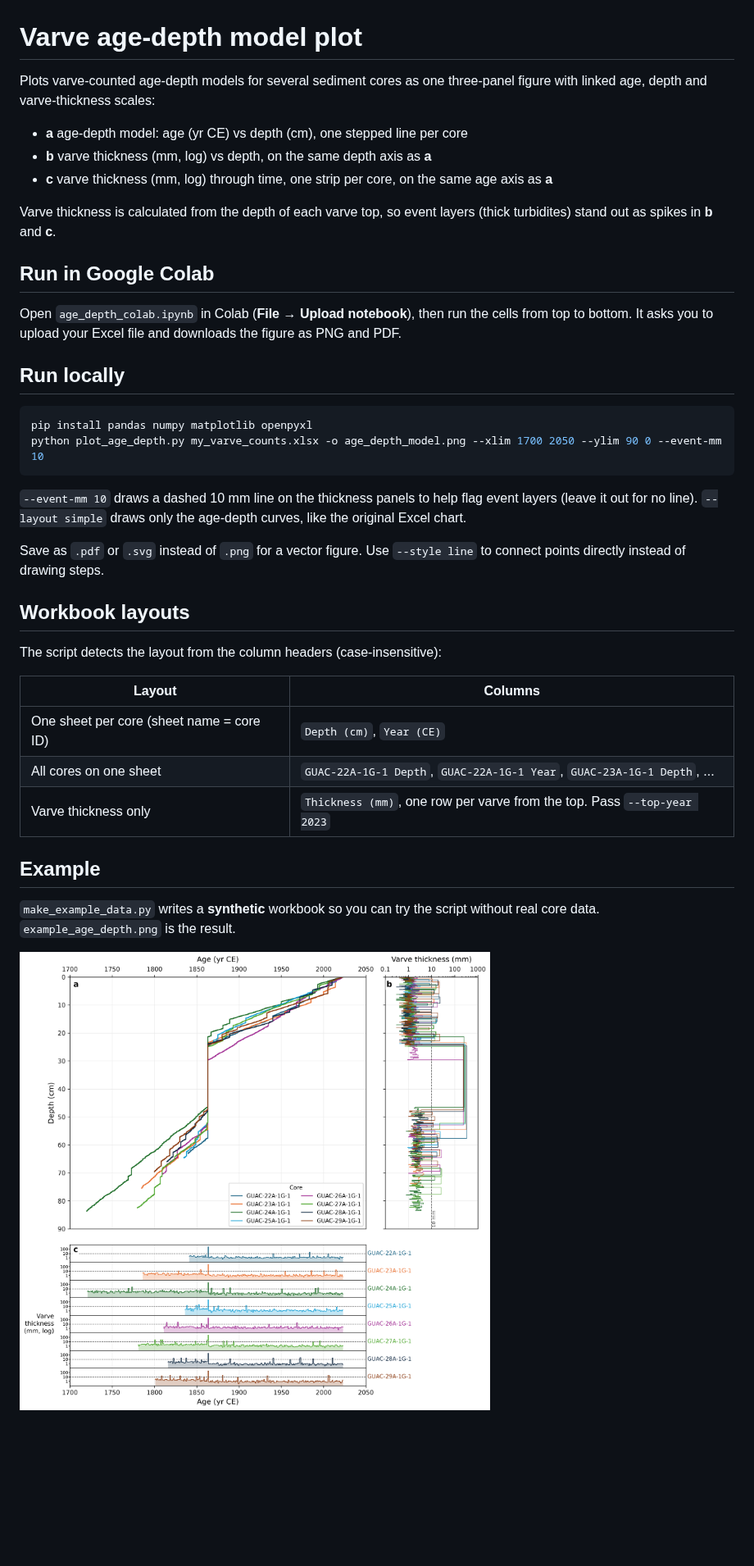
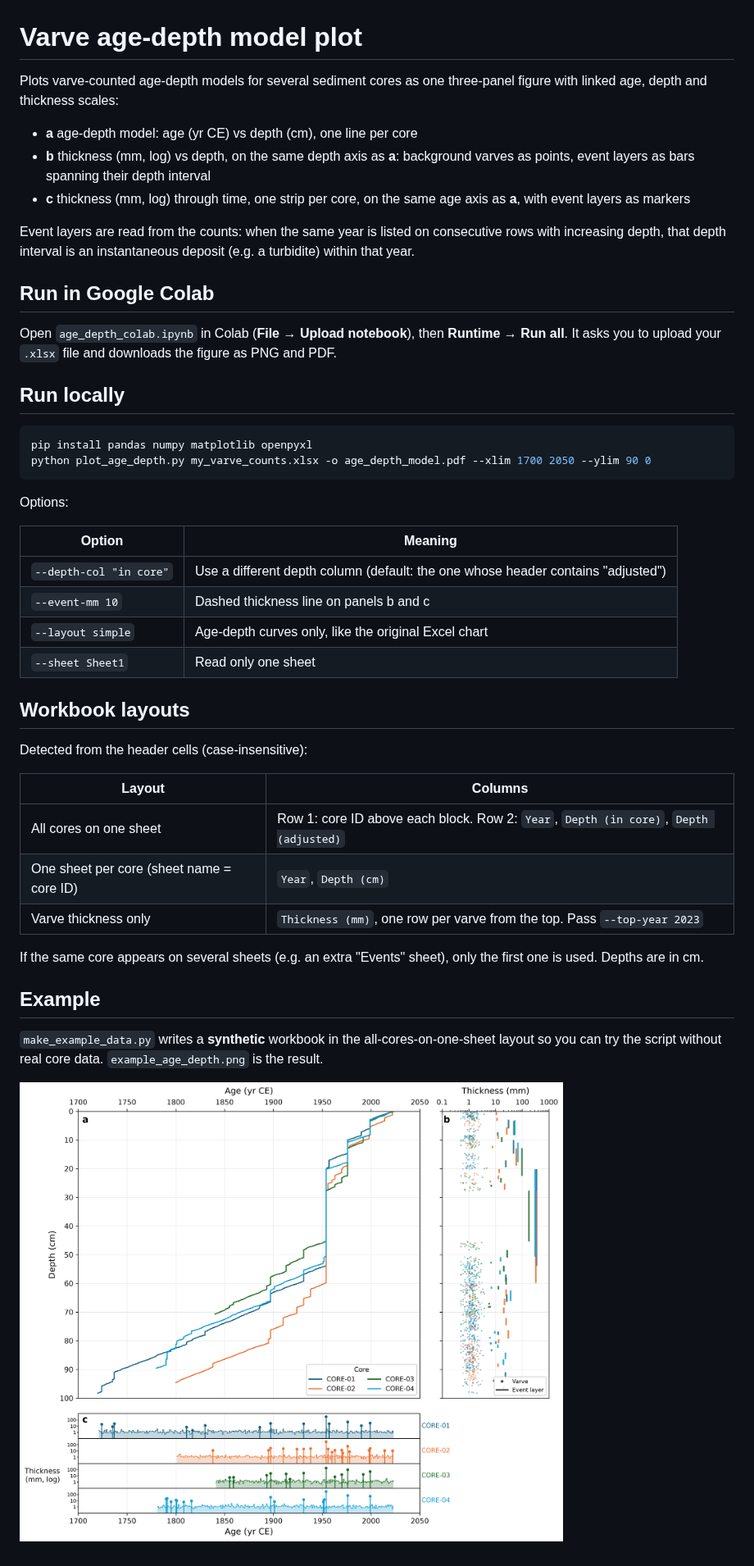
Before and after one commit to hemanth-kkr-talapureddy/hemanth-kkr-talapureddy, a Markdown page: age-depth-model/README.md, the part around the change. Shown at 82% size. Rendered like a GitHub page; pictures changed too: age-depth-model/example_age_depth.png; blank space fills up the shorter version.

````diff
--- a/age-depth-model/README.md
+++ b/age-depth-model/README.md
@@ -1,48 +1,57 @@
 # Varve age-depth model plot
 
 Plots varve-counted age-depth models for several sediment cores as one
-three-panel figure with linked age, depth and varve-thickness scales:
+three-panel figure with linked age, depth and thickness scales:
 
-- **a** age-depth model: age (yr CE) vs depth (cm), one stepped line per core
-- **b** varve thickness (mm, log) vs depth, on the same depth axis as **a**
-- **c** varve thickness (mm, log) through time, one strip per core, on the same age axis as **a**
+- **a** age-depth model: age (yr CE) vs depth (cm), one line per core
+- **b** thickness (mm, log) vs depth, on the same depth axis as **a**: background
+  varves as points, event layers as bars spanning their depth interval
+- **c** thickness (mm, log) through time, one strip per core, on the same age
+  axis as **a**, with event layers as markers
 
-Varve thickness is calculated from the depth of each varve top, so event
-layers (thick turbidites) stand out as spikes in **b** and **c**.
+Event layers are read from the counts: when the same year is listed on
+consecutive rows with increasing depth, that depth interval is an
+instantaneous deposit (e.g. a turbidite) within that year.
 
 ## Run in Google Colab
 
-Open `age_depth_colab.ipynb` in Colab (**File → Upload notebook**), then run the
-cells from top to bottom. It asks you to upload your Excel file and downloads the
+Open `age_depth_colab.ipynb` in Colab (**File → Upload notebook**), then
+**Runtime → Run all**. It asks you to upload your `.xlsx` file and downloads the
 figure as PNG and PDF.
 
 ## Run locally
 
 ```bash
 pip install pandas numpy matplotlib openpyxl
-python plot_age_depth.py my_varve_counts.xlsx -o age_depth_model.png --xlim 1700 2050 --ylim 90 0 --event-mm 10
+python plot_age_depth.py my_varve_counts.xlsx -o age_depth_model.pdf --xlim 1700 2050 --ylim 90 0
 ```
 
-`--event-mm 10` draws a dashed 10 mm line on the thickness panels to help flag
-event layers (leave it out for no line). `--layout simple` draws only the
-age-depth curves, like the original Excel chart.
+Options:
 
-Save as `.pdf` or `.svg` instead of `.png` for a vector figure. Use `--style line`
-to connect points directly instead of drawing steps.
+| Option | Meaning |
+|---|---|
+| `--depth-col "in core"` | Use a different depth column (default: the one whose header contains "adjusted") |
+| `--event-mm 10` | Dashed thickness line on panels b and c |
+| `--layout simple` | Age-depth curves only, like the original Excel chart |
+| `--sheet Sheet1` | Read only one sheet |
 
 ## Workbook layouts
 
-The script detects the layout from the column headers (case-insensitive):
+Detected from the header cells (case-insensitive):
 
 | Layout | Columns |
 |---|---|
-| One sheet per core (sheet name = core ID) | `Depth (cm)`, `Year (CE)` |
-| All cores on one sheet | `GUAC-22A-1G-1 Depth`, `GUAC-22A-1G-1 Year`, `GUAC-23A-1G-1 Depth`, ... |
+| All cores on one sheet | Row 1: core ID above each block. Row 2: `Year`, `Depth (in core)`, `Depth (adjusted)` |
+| One sheet per core (sheet name = core ID) | `Year`, `Depth (cm)` |
 | Varve thickness only | `Thickness (mm)`, one row per varve from the top. Pass `--top-year 2023` |
+
+If the same core appears on several sheets (e.g. an extra "Events" sheet), only
+the first one is used. Depths are in cm.
 
 ## Example
 
-`make_example_data.py` writes a **synthetic** workbook so you can try the script
-without real core data. `example_age_depth.png` is the result.
+`make_example_data.py` writes a **synthetic** workbook in the all-cores-on-one-sheet
+layout so you can try the script without real core data. `example_age_depth.png`
+is the result.
 
 ![example](example_age_depth.png)
````
Also changed, not shown: 3 other files.
